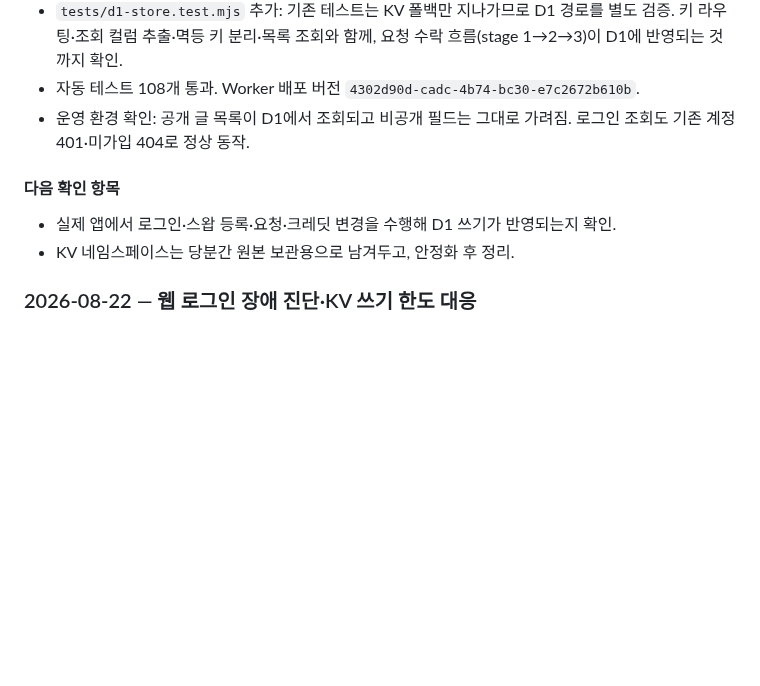
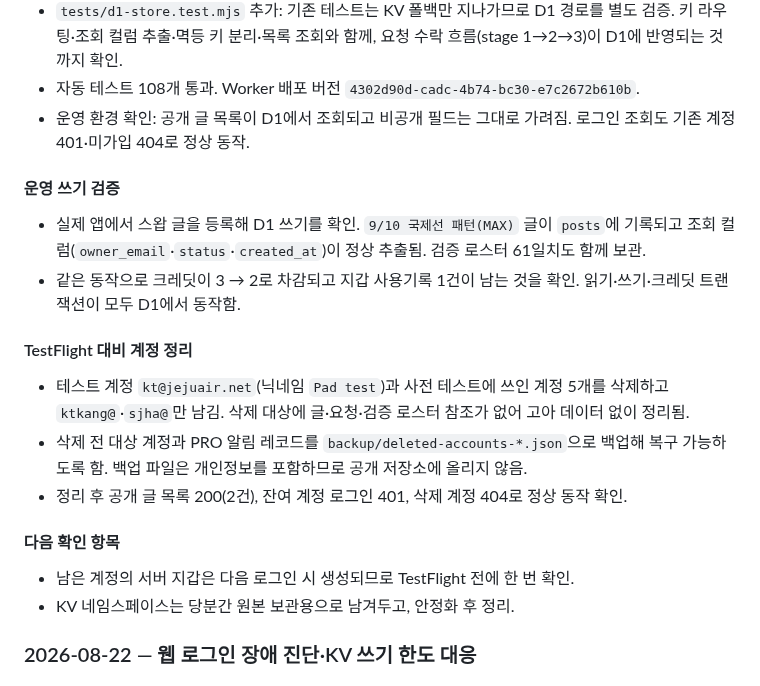
Before and after one commit to rufnek737/crewswap, a Markdown page: README.md, the part around the change. Drawn GitHub-style; blank space fills up the shorter version.

Commit message:
docs: D1 운영 쓰기 검증·TestFlight 대비 계정 정리 기록
Co-Authored-By: Claude Opus 4.8 <noreply@anthropic.com>

```diff
--- a/README.md
+++ b/README.md
@@ -152,8 +152,17 @@ netlify dev          # http://localhost:8889
 - 자동 테스트 108개 통과. Worker 배포 버전 `4302d90d-cadc-4b74-bc30-e7c2672b610b`.
 - 운영 환경 확인: 공개 글 목록이 D1에서 조회되고 비공개 필드는 그대로 가려짐. 로그인 조회도 기존 계정 401·미가입 404로 정상 동작.
 
+#### 운영 쓰기 검증
+- 실제 앱에서 스왑 글을 등록해 D1 쓰기를 확인. `9/10 국제선 패턴(MAX)` 글이 `posts`에 기록되고 조회 컬럼(`owner_email`·`status`·`created_at`)이 정상 추출됨. 검증 로스터 61일치도 함께 보관.
+- 같은 동작으로 크레딧이 3 → 2로 차감되고 지갑 사용기록 1건이 남는 것을 확인. 읽기·쓰기·크레딧 트랜잭션이 모두 D1에서 동작함.
+
+#### TestFlight 대비 계정 정리
+- 테스트 계정 `kt@jejuair.net`(닉네임 `Pad test`)과 사전 테스트에 쓰인 계정 5개를 삭제하고 `ktkang@`·`sjha@`만 남김. 삭제 대상에 글·요청·검증 로스터 참조가 없어 고아 데이터 없이 정리됨.
+- 삭제 전 대상 계정과 PRO 알림 레코드를 `backup/deleted-accounts-*.json`으로 백업해 복구 가능하도록 함. 백업 파일은 개인정보를 포함하므로 공개 저장소에 올리지 않음.
+- 정리 후 공개 글 목록 200(2건), 잔여 계정 로그인 401, 삭제 계정 404로 정상 동작 확인.
+
 #### 다음 확인 항목
-- 실제 앱에서 로그인·스왑 등록·요청·크레딧 변경을 수행해 D1 쓰기가 반영되는지 확인.
+- 남은 계정의 서버 지갑은 다음 로그인 시 생성되므로 TestFlight 전에 한 번 확인.
 - KV 네임스페이스는 당분간 원본 보관용으로 남겨두고, 안정화 후 정리.
 
 ### 2026-08-22 — 웹 로그인 장애 진단·KV 쓰기 한도 대응
```
